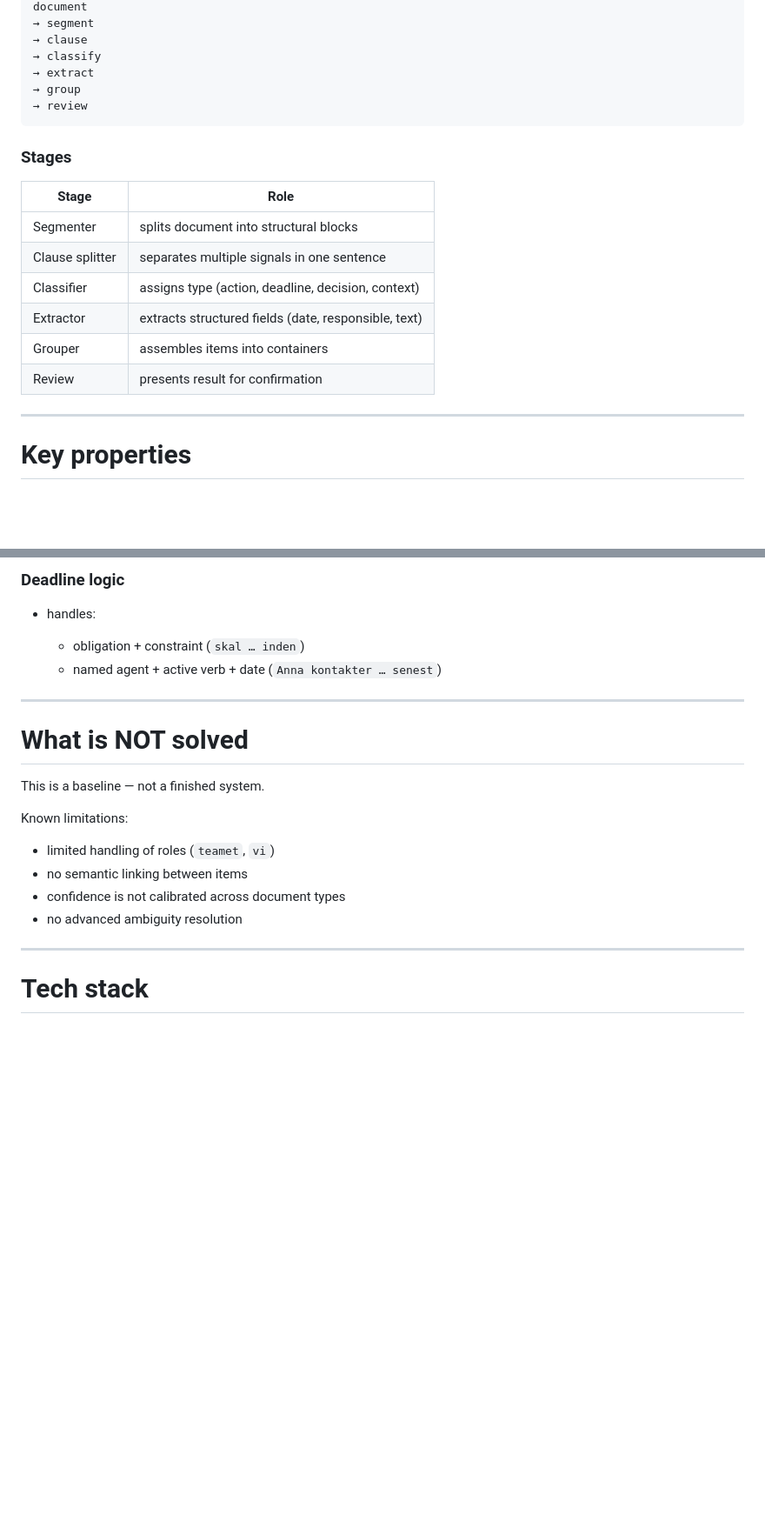
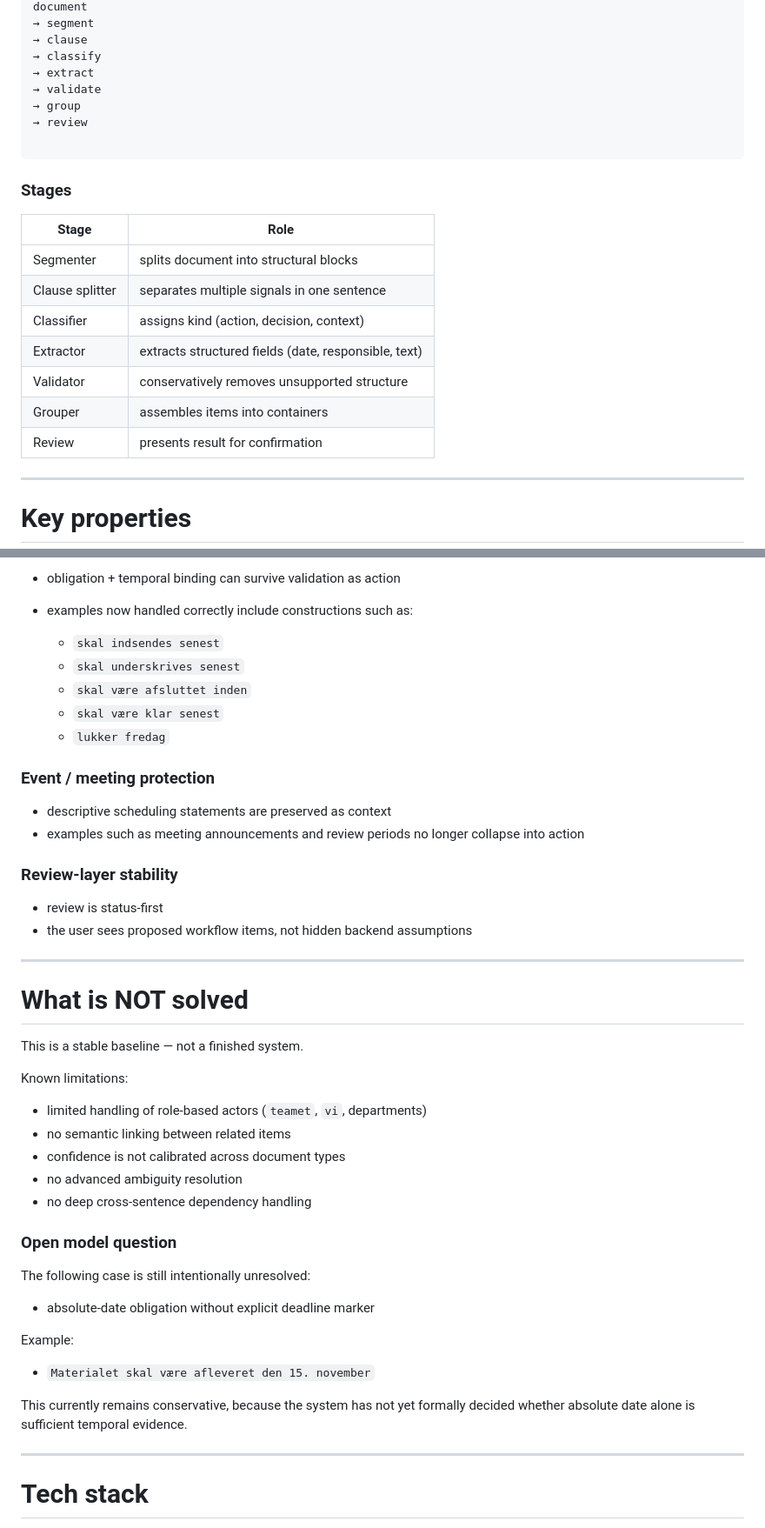
Before and after one commit to MalcolmUX-Y/dwe-v2, a Markdown page: README.md, 2 parts joined by grey strips. Shown at 87% size. GitHub-like rendering; blank space fills up the shorter version.

````diff
--- a/README.md
+++ b/README.md
@@ -84,20 +95,23 @@ document
 → clause
 → classify
 → extract
+→ validate
 → group
 → review
+
 ```
 
 ### Stages
 
-| Stage           | Role                                                 |
-| --------------- | ---------------------------------------------------- |
-| Segmenter       | splits document into structural blocks               |
-| Clause splitter | separates multiple signals in one sentence           |
-| Classifier      | assigns type (action, deadline, decision, context)   |
-| Extractor       | extracts structured fields (date, responsible, text) |
-| Grouper         | assembles items into containers                      |
-| Review          | presents result for confirmation                     |
+| Stage           | Role                                                          |
+| ----------------| ------------------------------------------------------------- |
+| Segmenter       | splits document into structural blocks                        |
+| Clause splitter | separates multiple signals in one sentence                    |
+| Classifier      | assigns kind (action, decision, context)                      |
+| Extractor       | extracts structured fields (date, responsible, text)          |
+| Validator       | conservatively removes unsupported structure                  |
+| Grouper         | assembles items into containers                               |
+| Review          | presents result for confirmation                              |
 
 ---
 
@@ -195,23 +226,48 @@ This version includes:
 
-### Deadline logic
+* obligation + temporal binding can survive validation as action
+* examples now handled correctly include constructions such as:
 
-* handles:
+  * `skal indsendes senest`
+  * `skal underskrives senest`
+  * `skal være afsluttet inden`
+  * `skal være klar senest`
+  * `lukker fredag`
 
-  * obligation + constraint (`skal … inden`)
-  * named agent + active verb + date (`Anna kontakter … senest`)
+### Event / meeting protection
+
+* descriptive scheduling statements are preserved as context
+* examples such as meeting announcements and review periods no longer collapse into action
+
+### Review-layer stability
+
+* review is status-first
+* the user sees proposed workflow items, not hidden backend assumptions
 
 ---
 
 # What is NOT solved
 
-This is a baseline — not a finished system.
+This is a stable baseline — not a finished system.
 
 Known limitations:
 
-* limited handling of roles (`teamet`, `vi`)
-* no semantic linking between items
+* limited handling of role-based actors (`teamet`, `vi`, departments)
+* no semantic linking between related items
 * confidence is not calibrated across document types
 * no advanced ambiguity resolution
+* no deep cross-sentence dependency handling
+
+### Open model question
+
+The following case is still intentionally unresolved:
+
+* absolute-date obligation without explicit deadline marker
+
+Example:
+
+* `Materialet skal være afleveret den 15. november`
+
+This currently remains conservative, because the system has not yet formally decided whether absolute date alone is sufficient temporal evidence.
 
 ---
 
````
Also changed, not shown: other parts of README.md (+90 -38 lines).
